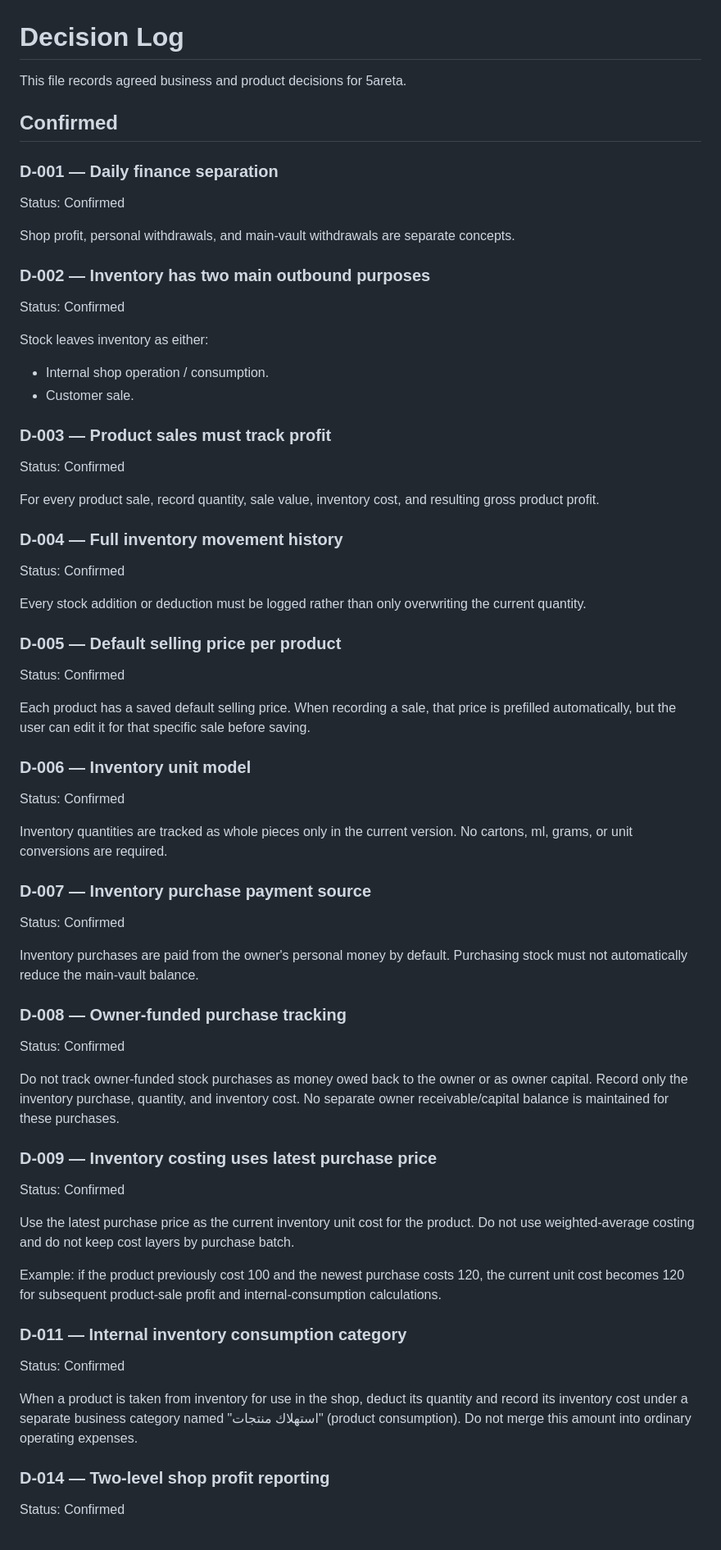
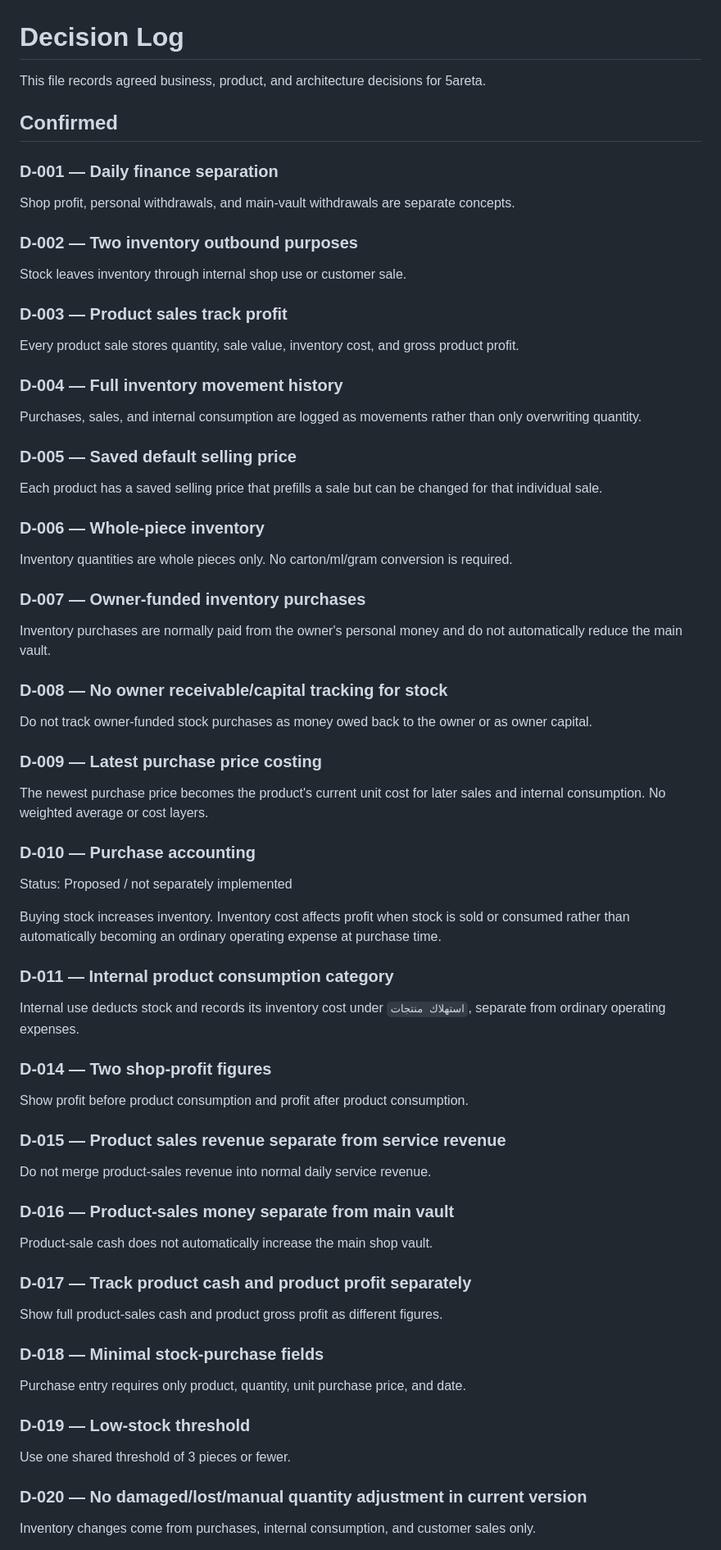
Before and after one commit to AM-naguib/5areta, a Markdown page: docs/DECISIONS.md, the part around one of its changes. Shown at 82% size. Rendered like a GitHub page.

```diff
--- a/docs/DECISIONS.md
+++ b/docs/DECISIONS.md
@@ -1,63 +1,62 @@
 # Decision Log
 
-This file records agreed business and product decisions for 5areta.
+This file records agreed business, product, and architecture decisions for 5areta.
 
 ## Confirmed
 
 ### D-001 — Daily finance separation
-Status: Confirmed
-
 Shop profit, personal withdrawals, and main-vault withdrawals are separate concepts.
 
-### D-002 — Inventory has two main outbound purposes
-Status: Confirmed
+### D-002 — Two inventory outbound purposes
+Stock leaves inventory through internal shop use or customer sale.
 
-Stock leaves inventory as either:
-- Internal shop operation / consumption.
-- Customer sale.
-
-### D-003 — Product sales must track profit
-Status: Confirmed
-
-For every product sale, record quantity, sale value, inventory cost, and resulting gross product profit.
+### D-003 — Product sales track profit
+Every product sale stores quantity, sale value, inventory cost, and gross product profit.
 
 ### D-004 — Full inventory movement history
-Status: Confirmed
+Purchases, sales, and internal consumption are logged as movements rather than only overwriting quantity.
 
-Every stock addition or deduction must be logged rather than only overwriting the current quantity.
+### D-005 — Saved default selling price
+Each product has a saved selling price that prefills a sale but can be changed for that individual sale.
 
-### D-005 — Default selling price per product
-Status: Confirmed
+### D-006 — Whole-piece inventory
+Inventory quantities are whole pieces only. No carton/ml/gram conversion is required.
 
-Each product has a saved default selling price. When recording a sale, that price is prefilled automatically, but the user can edit it for that specific sale before saving.
+### D-007 — Owner-funded inventory purchases
+Inventory purchases are normally paid from the owner's personal money and do not automatically reduce the main vault.
 
-### D-006 — Inventory unit model
-Status: Confirmed
+### D-008 — No owner receivable/capital tracking for stock
+Do not track owner-funded stock purchases as money owed back to the owner or as owner capital.
 
-Inventory quantities are tracked as whole pieces only in the current version. No cartons, ml, grams, or unit conversions are required.
+### D-009 — Latest purchase price costing
+The newest purchase price becomes the product's current unit cost for later sales and internal consumption. No weighted average or cost layers.
 
-### D-007 — Inventory purchase payment source
-Status: Confirmed
+### D-010 — Purchase accounting
+Status: Proposed / not separately implemented
 
-Inventory purchases are paid from the owner's personal money by default. Purchasing stock must not automatically reduce the main-vault balance.
+Buying stock increases inventory. Inventory cost affects profit when stock is sold or consumed rather than automatically becoming an ordinary operating expense at purchase time.
 
-### D-008 — Owner-funded purchase tracking
-Status: Confirmed
+### D-011 — Internal product consumption category
+Internal use deducts stock and records its inventory cost under `استهلاك منتجات`, separate from ordinary operating expenses.
 
-Do not track owner-funded stock purchases as money owed back to the owner or as owner capital. Record only the inventory purchase, quantity, and inventory cost. No separate owner receivable/capital balance is maintained for these purchases.
+### D-014 — Two shop-profit figures
+Show profit before product consumption and profit after product consumption.
 
-### D-009 — Inventory costing uses latest purchase price
-Status: Confirmed
+### D-015 — Product sales revenue separate from service revenue
+Do not merge product-sales revenue into normal daily service revenue.
 
-Use the latest purchase price as the current inventory unit cost for the product. Do not use weighted-average costing and do not keep cost layers by purchase batch.
+### D-016 — Product-sales money separate from main vault
+Product-sale cash does not automatically increase the main shop vault.
 
-Example: if the product previously cost 100 and the newest purchase costs 120, the current unit cost becomes 120 for subsequent product-sale profit and internal-consumption calculations.
+### D-017 — Track product cash and product profit separately
+Show full product-sales cash and product gross profit as different figures.
 
-### D-011 — Internal inventory consumption category
-Status: Confirmed
+### D-018 — Minimal stock-purchase fields
+Purchase entry requires only product, quantity, unit purchase price, and date.
 
-When a product is taken from inventory for use in the shop, deduct its quantity and record its inventory cost under a separate business category named "استهلاك منتجات" (product consumption). Do not merge this amount into ordinary operating expenses.
+### D-019 — Low-stock threshold
+Use one shared threshold of 3 pieces or fewer.
 
-### D-014 — Two-level shop profit reporting
-Status: Confirmed
+### D-020 — No damaged/lost/manual quantity adjustment in current version
+Inventory changes come from purchases, internal consumption, and customer sales only.
 
```
Also changed, not shown: other parts of docs/DECISIONS.md (+73 -157 lines).
